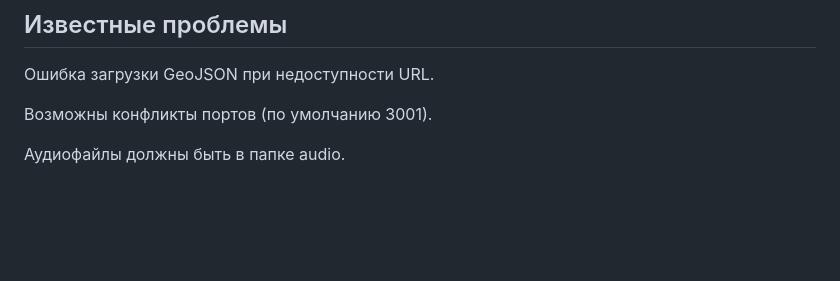
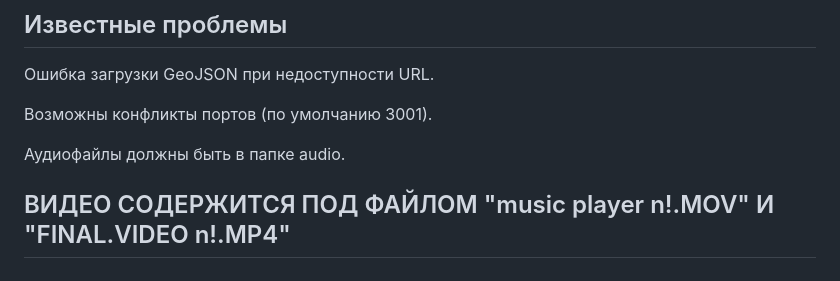
Before and after one commit to kozhamuratoval/travel-mapp, a Markdown page: README.md, the part around the change. Rendered like a GitHub page; blank space fills up the shorter version.

```diff
--- a/README.md
+++ b/README.md
@@ -78,3 +78,6 @@ Backend: Node.js, Express (API для хранения статусов).
 Возможны конфликты портов (по умолчанию 3001).
 
 Аудиофайлы должны быть в папке audio.
+
+
+## ВИДЕО СОДЕРЖИТСЯ ПОД ФАЙЛОМ "music player n!.MOV" И "FINAL.VIDEO n!.MP4"
```
